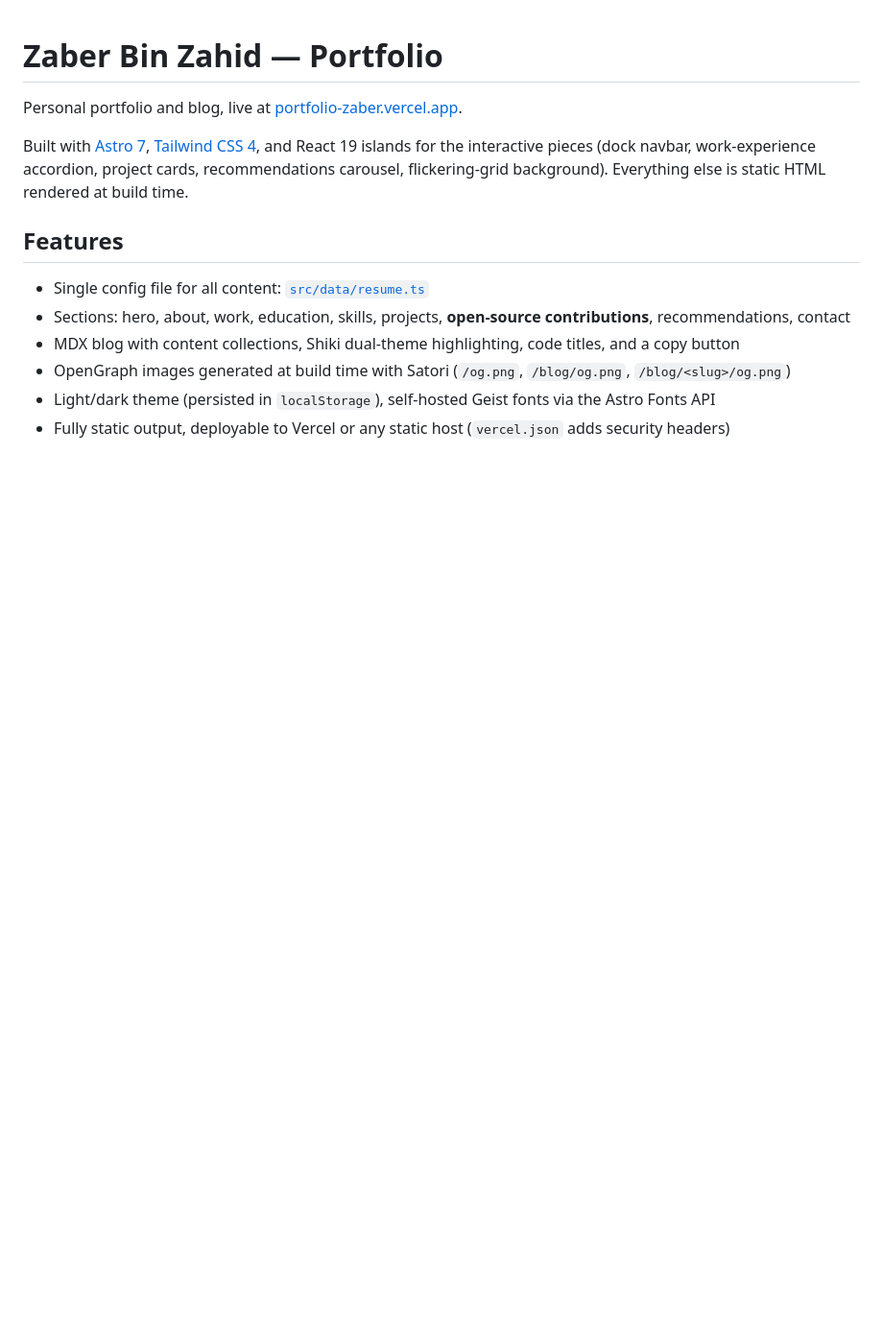
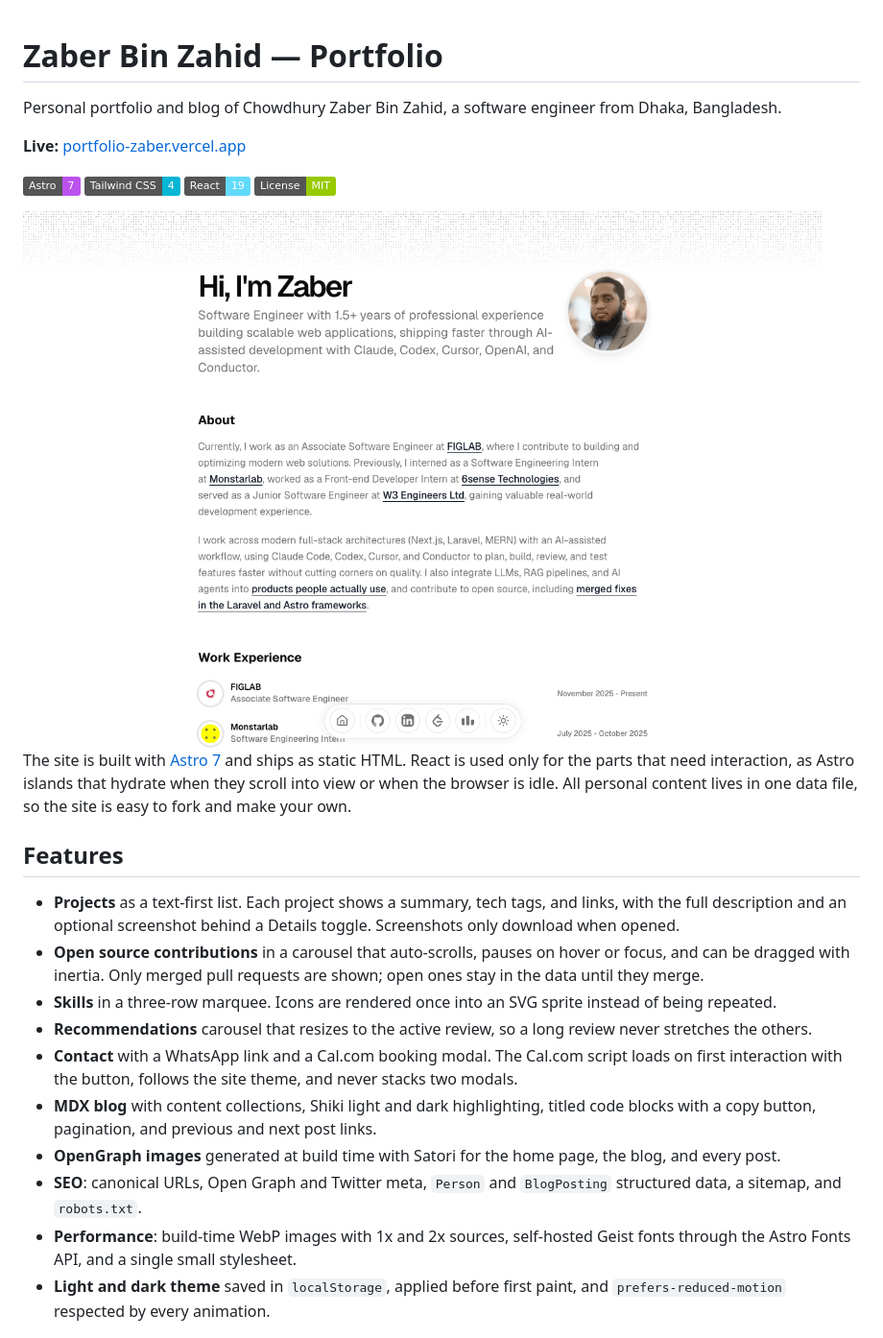
Before and after one commit to Chy-Zaber-Bin-Zahid/Zaber-Portfolio, a Markdown page: README.md, the part around one of its changes. Shown at 96% size. Drawn GitHub-style; pictures changed too: docs/preview-light.png (added); badges without logos; blank space fills up the shorter version.

```diff
--- a/README.md
+++ b/README.md
@@ -1,17 +1,40 @@
 # Zaber Bin Zahid — Portfolio
 
-Personal portfolio and blog, live at [portfolio-zaber.vercel.app](https://portfolio-zaber.vercel.app).
+Personal portfolio and blog of Chowdhury Zaber Bin Zahid, a software engineer from Dhaka, Bangladesh.
 
-Built with [Astro 7](https://astro.build), [Tailwind CSS 4](https://tailwindcss.com), and React 19 islands
-for the interactive pieces (dock navbar, work-experience accordion, project cards, recommendations carousel,
-flickering-grid background). Everything else is static HTML rendered at build time.
+**Live:** [portfolio-zaber.vercel.app](https://portfolio-zaber.vercel.app)
+
+[![Astro](https://img.shields.io/badge/Astro-7-BC52EE?logo=astro&logoColor=white)](https://astro.build)
+[![Tailwind CSS](https://img.shields.io/badge/Tailwind_CSS-4-06B6D4?logo=tailwindcss&logoColor=white)](https://tailwindcss.com)
+[![React](https://img.shields.io/badge/React-19-61DAFB?logo=react&logoColor=black)](https://react.dev)
+[![License: MIT](https://img.shields.io/badge/License-MIT-green.svg)](./LICENSE)
+
+<picture>
+  <source media="(prefers-color-scheme: dark)" srcset="docs/preview-dark.png">
+  <img alt="Screenshot of the portfolio home page" src="docs/preview-light.png">
+</picture>
+
+The site is built with [Astro 7](https://astro.build) and ships as static HTML. React is used only for the
+parts that need interaction, as Astro islands that hydrate when they scroll into view or when the browser is
+idle. All personal content lives in one data file, so the site is easy to fork and make your own.
 
 ## Features
 
-- Single config file for all content: [`src/data/resume.ts`](./src/data/resume.ts)
-- Sections: hero, about, work, education, skills, projects, **open-source contributions**, recommendations, contact
-- MDX blog with content collections, Shiki dual-theme highlighting, code titles, and a copy button
-- OpenGraph images generated at build time with Satori (`/og.png`, `/blog/og.png`, `/blog/<slug>/og.png`)
-- Light/dark theme (persisted in `localStorage`), self-hosted Geist fonts via the Astro Fonts API
-- Fully static output, deployable to Vercel or any static host (`vercel.json` adds security headers)
+- **Projects** as a text-first list. Each project shows a summary, tech tags, and links, with the full
+  description and an optional screenshot behind a Details toggle. Screenshots only download when opened.
+- **Open source contributions** in a carousel that auto-scrolls, pauses on hover or focus, and can be dragged
+  with inertia. Only merged pull requests are shown; open ones stay in the data until they merge.
+- **Skills** in a three-row marquee. Icons are rendered once into an SVG sprite instead of being repeated.
+- **Recommendations** carousel that resizes to the active review, so a long review never stretches the others.
+- **Contact** with a WhatsApp link and a Cal.com booking modal. The Cal.com script loads on first interaction
+  with the button, follows the site theme, and never stacks two modals.
+- **MDX blog** with content collections, Shiki light and dark highlighting, titled code blocks with a copy
+  button, pagination, and previous and next post links.
+- **OpenGraph images** generated at build time with Satori for the home page, the blog, and every post.
+- **SEO**: canonical URLs, Open Graph and Twitter meta, `Person` and `BlogPosting` structured data, a sitemap,
+  and `robots.txt`.
+- **Performance**: build-time WebP images with 1x and 2x sources, self-hosted Geist fonts through the Astro
+  Fonts API, and a single small stylesheet.
+- **Light and dark theme** saved in `localStorage`, applied before first paint, and `prefers-reduced-motion`
+  respected by every animation.
 
```
Also changed, not shown: other parts of README.md (+87 -23 lines), docs/preview-dark.png (added), 1 other file.
